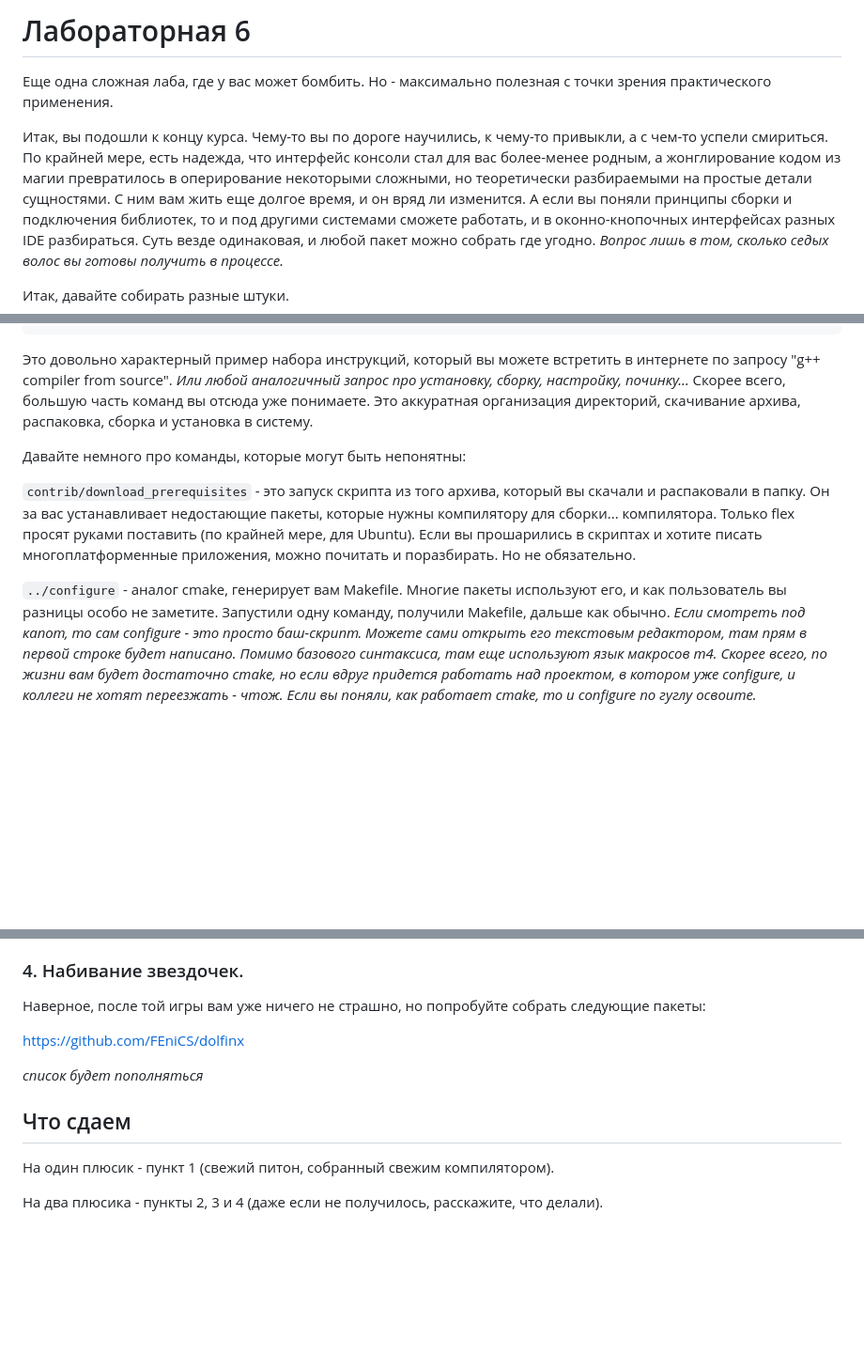
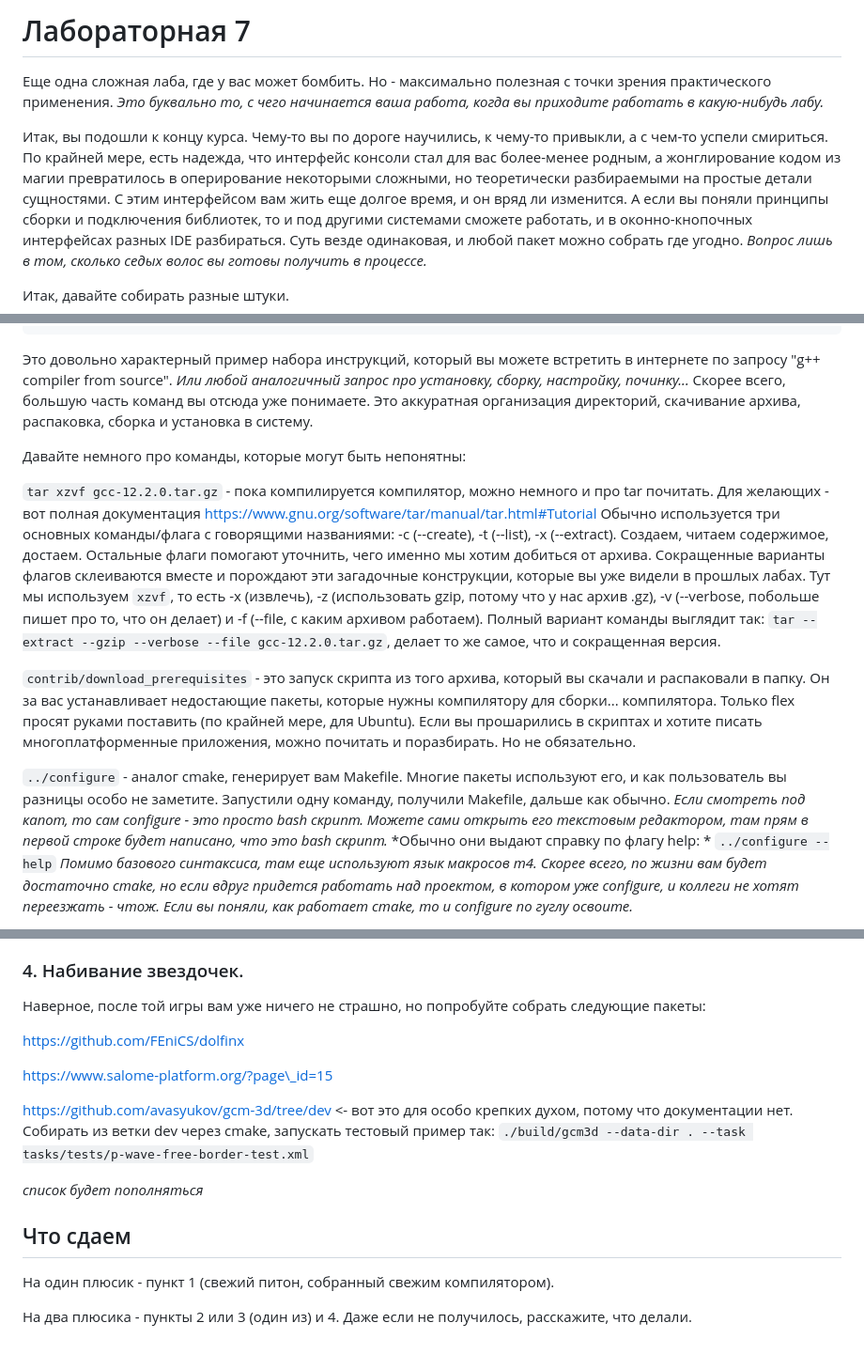
Before and after one commit to TheEntityCircle/lfb-2nd-term, a Markdown page: lab_7/README.md, 3 parts joined by grey strips. Shown: that part at 94% size. GitHub-like rendering; blank space fills up the shorter version.

Commit message:
Lab 7 small fixes

````diff
--- a/lab_7/README.md
+++ b/lab_7/README.md
@@ -1,12 +1,13 @@
-# Лабораторная 6
+# Лабораторная 7
 
 Еще одна сложная лаба, где у вас может бомбить.
 Но - максимально полезная с точки зрения практического применения.
+*Это буквально то, с чего начинается ваша работа, когда вы приходите работать в какую-нибудь лабу.*
 
 Итак, вы подошли к концу курса.
 Чему-то вы по дороге научились, к чему-то привыкли, а с чем-то успели смириться.
 По крайней мере, есть надежда, что интерфейс консоли стал для вас более-менее родным, а жонглирование кодом из магии превратилось в оперирование некоторыми сложными, но теоретически разбираемыми на простые детали сущностями.
-С ним вам жить еще долгое время, и он вряд ли изменится.
+С этим интерфейсом вам жить еще долгое время, и он вряд ли изменится.
 А если вы поняли принципы сборки и подключения библиотек, то и под другими системами сможете работать, и в оконно-кнопочных интерфейсах разных IDE разбираться.
 Суть везде одинаковая, и любой пакет можно собрать где угодно.
 *Вопрос лишь в том, сколько седых волос вы готовы получить в процессе.*
@@ -54,6 +59,15 @@ sudo make install-strip
 
 Давайте немного про команды, которые могут быть непонятны:
 
+```tar xzvf gcc-12.2.0.tar.gz``` - пока компилируется компилятор, можно немного и про tar почитать.
+Для желающих - вот полная документация https://www.gnu.org/software/tar/manual/tar.html#Tutorial
+Обычно используется три основных команды/флага с говорящими названиями: -c (--create), -t (--list), -x (--extract).
+Создаем, читаем содержимое, достаем.
+Остальные флаги помогают уточнить, чего именно мы хотим добиться от архива.
+Сокращенные варианты флагов склеиваются вместе и порождают эти загадочные конструкции, которые вы уже видели в прошлых лабах.
+Тут мы используем ```xzvf```, то есть -x (извлечь), -z (использовать gzip, потому что у нас архив .gz), -v (--verbose, побольше пишет про то, что он делает) и -f (--file, с каким архивом работаем).
+Полный вариант команды выглядит так: ```tar --extract --gzip --verbose --file gcc-12.2.0.tar.gz```, делает то же самое, что и сокращенная версия.
+
 ```contrib/download_prerequisites``` - это запуск скрипта из того архива, который вы скачали и распаковали в папку.
 Он за вас устанавливает недостающие пакеты, которые нужны компилятору для сборки... компилятора.
 Только flex просят руками поставить (по крайней мере, для Ubuntu).
@@ -63,8 +77,9 @@ sudo make install-strip
 ```../configure``` - аналог cmake, генерирует вам Makefile.
 Многие пакеты используют его, и как пользователь вы разницы особо не заметите.
 Запустили одну команду, получили Makefile, дальше как обычно.
-*Если смотреть под капот, то сам configure - это просто баш-скрипт.*
-*Можете сами открыть его текстовым редактором, там прям в первой строке будет написано.*
+*Если смотреть под капот, то сам configure - это просто bash скрипт.*
+*Можете сами открыть его текстовым редактором, там прям в первой строке будет написано, что это bash скрипт.*
+*Обычно они выдают справку по флагу help: * ```../configure --help```
 *Помимо базового синтаксиса, там еще используют язык макросов m4.*
 *Скорее всего, по жизни вам будет достаточно cmake, но если вдруг придется работать над проектом, в котором уже configure, и коллеги не хотят переезжать - чтож.*
 *Если вы поняли, как работает cmake, то и configure по гуглу освоите.*
@@ -308,10 +324,16 @@ Date: February 19, 2023 Version: 1.10.1
 
 https://github.com/FEniCS/dolfinx
 
+https://www.salome-platform.org/?page\_id=15
+
+https://github.com/avasyukov/gcm-3d/tree/dev <- вот это для особо крепких духом, потому что документации нет.
+Собирать из ветки dev через cmake, запускать тестовый пример так: ```./build/gcm3d --data-dir . --task tasks/tests/p-wave-free-border-test.xml```
+
 *список будет пополняться*
 
 ## Что сдаем
 
 На один плюсик - пункт 1 (свежий питон, собранный свежим компилятором).
 
-На два плюсика - пункты 2, 3 и 4 (даже если не получилось, расскажите, что делали).
+На два плюсика - пункты 2 или 3 (один из) и 4.
+Даже если не получилось, расскажите, что делали.
````
Also changed, not shown: other parts of lab_7/README.md (+8 -3 lines).
